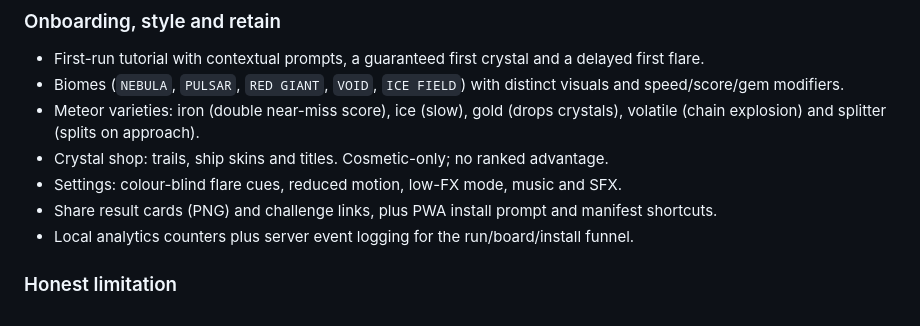
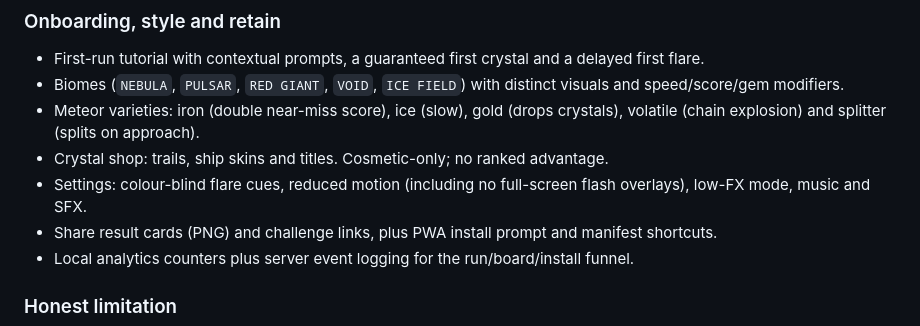
Before and after one commit to AyinkxLab/orbit-runner, a Markdown page: README.md, the part around the change. GitHub-like rendering.

Commit message:
Document reduced-motion flash suppression

```diff
--- a/README.md
+++ b/README.md
@@ -196,7 +196,7 @@ still runs offline with a personal local board.
   crystals), volatile (chain explosion) and splitter (splits on approach).
 - Crystal shop: trails, ship skins and titles. Cosmetic-only; no ranked
   advantage.
-- Settings: colour-blind flare cues, reduced motion, low-FX mode, music and SFX.
+- Settings: colour-blind flare cues, reduced motion (including no full-screen flash overlays), low-FX mode, music and SFX.
 - Share result cards (PNG) and challenge links, plus PWA install prompt and
   manifest shortcuts.
 - Local analytics counters plus server event logging for the run/board/install
```
